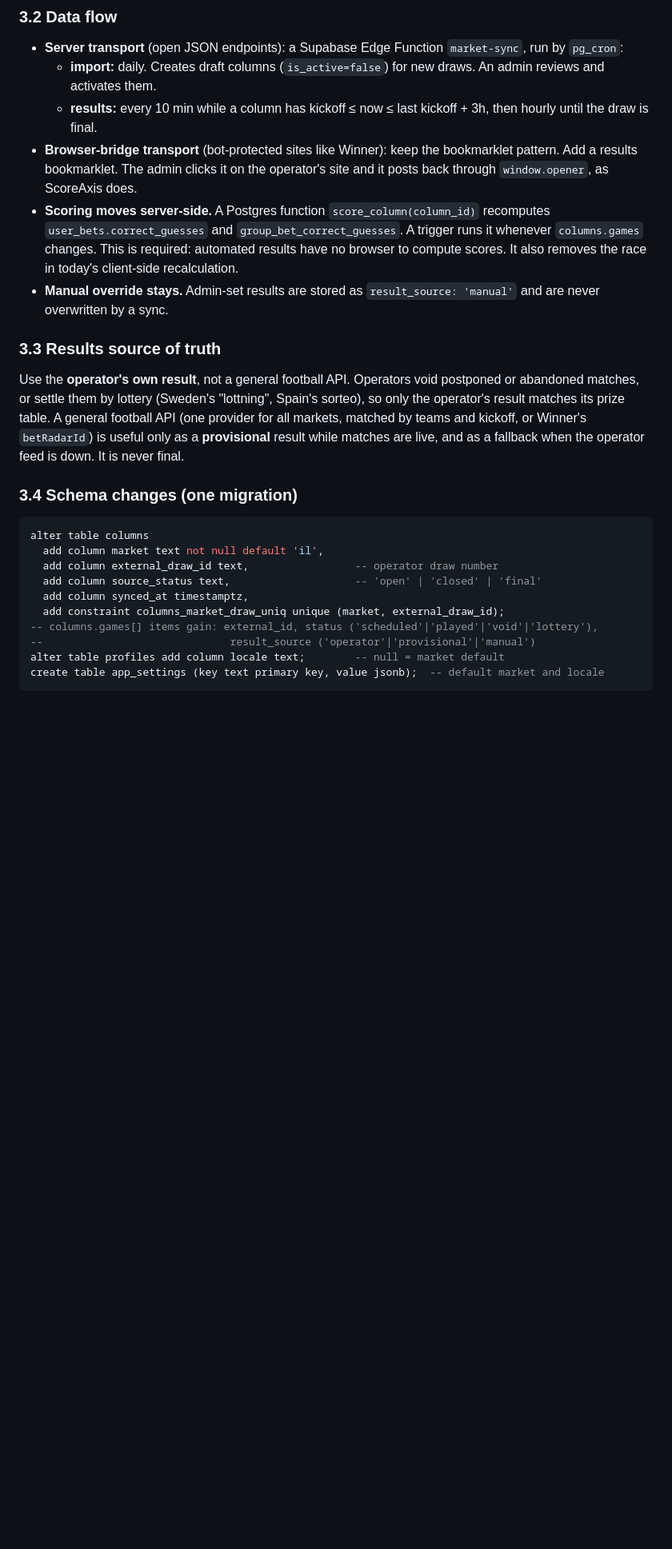
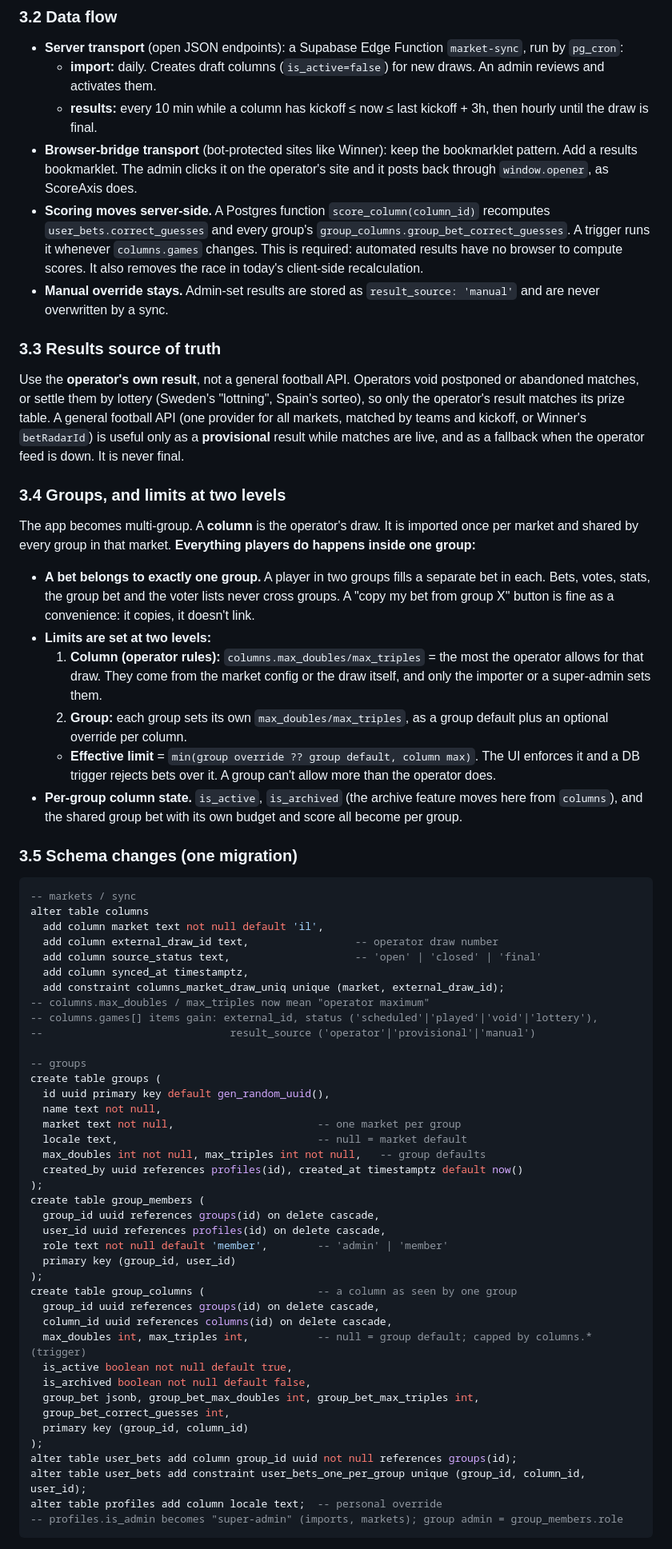
Before and after one commit to kfirarad/Totohapoel, a Markdown page: docs/markets-plan.md, the part around one of its changes. Shown at 80% size. Rendered like a GitHub page; blank space fills up the shorter version.

Commit message:
Docs: markets plan rev 2 - groups, per-group bets, two-level limits
Co-Authored-By: Claude Opus 5.5 <noreply@anthropic.com>
Claude-Session: https://claude.ai/code/session_01Pbmt7qEX3uNYD8NHW9K9kr

````diff
--- a/docs/markets-plan.md
+++ b/docs/markets-plan.md
@@ -76,25 +76,66 @@ interface MarketAdapter {
   - **import:** daily. Creates draft columns (`is_active=false`) for new draws. An admin reviews and activates them.
   - **results:** every 10 min while a column has kickoff ≤ now ≤ last kickoff + 3h, then hourly until the draw is final.
 - **Browser-bridge transport** (bot-protected sites like Winner): keep the bookmarklet pattern. Add a results bookmarklet. The admin clicks it on the operator's site and it posts back through `window.opener`, as ScoreAxis does.
-- **Scoring moves server-side.** A Postgres function `score_column(column_id)` recomputes `user_bets.correct_guesses` and `group_bet_correct_guesses`. A trigger runs it whenever `columns.games` changes. This is required: automated results have no browser to compute scores. It also removes the race in today's client-side recalculation.
+- **Scoring moves server-side.** A Postgres function `score_column(column_id)` recomputes `user_bets.correct_guesses` and every group's `group_columns.group_bet_correct_guesses`. A trigger runs it whenever `columns.games` changes. This is required: automated results have no browser to compute scores. It also removes the race in today's client-side recalculation.
 - **Manual override stays.** Admin-set results are stored as `result_source: 'manual'` and are never overwritten by a sync.
 
 ### 3.3 Results source of truth
 
 Use the **operator's own result**, not a general football API. Operators void postponed or abandoned matches, or settle them by lottery (Sweden's "lottning", Spain's sorteo), so only the operator's result matches its prize table. A general football API (one provider for all markets, matched by teams and kickoff, or Winner's `betRadarId`) is useful only as a **provisional** result while matches are live, and as a fallback when the operator feed is down. It is never final.
 
-### 3.4 Schema changes (one migration)
+### 3.4 Groups, and limits at two levels
+
+The app becomes multi-group. A **column** is the operator's draw. It is imported once per market and shared by every group in that market. **Everything players do happens inside one group:**
+
+- **A bet belongs to exactly one group.** A player in two groups fills a separate bet in each. Bets, votes, stats, the group bet and the voter lists never cross groups. A "copy my bet from group X" button is fine as a convenience: it copies, it doesn't link.
+- **Limits are set at two levels:**
+  1. **Column (operator rules):** `columns.max_doubles/max_triples` = the most the operator allows for that draw. They come from the market config or the draw itself, and only the importer or a super-admin sets them.
+  2. **Group:** each group sets its own `max_doubles/max_triples`, as a group default plus an optional override per column.
+  - **Effective limit** = `min(group override ?? group default, column max)`. The UI enforces it and a DB trigger rejects bets over it. A group can't allow more than the operator does.
+- **Per-group column state.** `is_active`, `is_archived` (the archive feature moves here from `columns`), and the shared group bet with its own budget and score all become per group.
+
+### 3.5 Schema changes (one migration)
 
 ```sql
+-- markets / sync
 alter table columns
   add column market text not null default 'il',
   add column external_draw_id text,                 -- operator draw number
   add column source_status text,                    -- 'open' | 'closed' | 'final'
   add column synced_at timestamptz,
   add constraint columns_market_draw_uniq unique (market, external_draw_id);
+-- columns.max_doubles / max_triples now mean "operator maximum"
 -- columns.games[] items gain: external_id, status ('scheduled'|'played'|'void'|'lottery'),
 --                              result_source ('operator'|'provisional'|'manual')
-alter table profiles add column locale text;        -- null = market default
-create table app_settings (key text primary key, value jsonb);  -- default market and locale
+
+-- groups
+create table groups (
+  id uuid primary key default gen_random_uuid(),
+  name text not null,
+  market text not null,                       -- one market per group
+  locale text,                                -- null = market default
+  max_doubles int not null, max_triples int not null,   -- group defaults
+  created_by uuid references profiles(id), created_at timestamptz default now()
+);
+create table group_members (
+  group_id uuid references groups(id) on delete cascade,
+  user_id uuid references profiles(id) on delete cascade,
+  role text not null default 'member',        -- 'admin' | 'member'
+  primary key (group_id, user_id)
+);
+create table group_columns (                  -- a column as seen by one group
+  group_id uuid references groups(id) on delete cascade,
+  column_id uuid references columns(id) on delete cascade,
+  max_doubles int, max_triples int,           -- null = group default; capped by columns.* (trigger)
+  is_active boolean not null default true,
+  is_archived boolean not null default false,
+  group_bet jsonb, group_bet_max_doubles int, group_bet_max_triples int,
+  group_bet_correct_guesses int,
+  primary key (group_id, column_id)
+);
+alter table user_bets add column group_id uuid not null references groups(id);
+alter table user_bets add constraint user_bets_one_per_group unique (group_id, column_id, user_id);
+alter table profiles add column locale text;  -- personal override
+-- profiles.is_admin becomes "super-admin" (imports, markets); group admin = group_members.role
 ```
 
````
Also changed, not shown: other parts of docs/markets-plan.md (+14 -8 lines).
